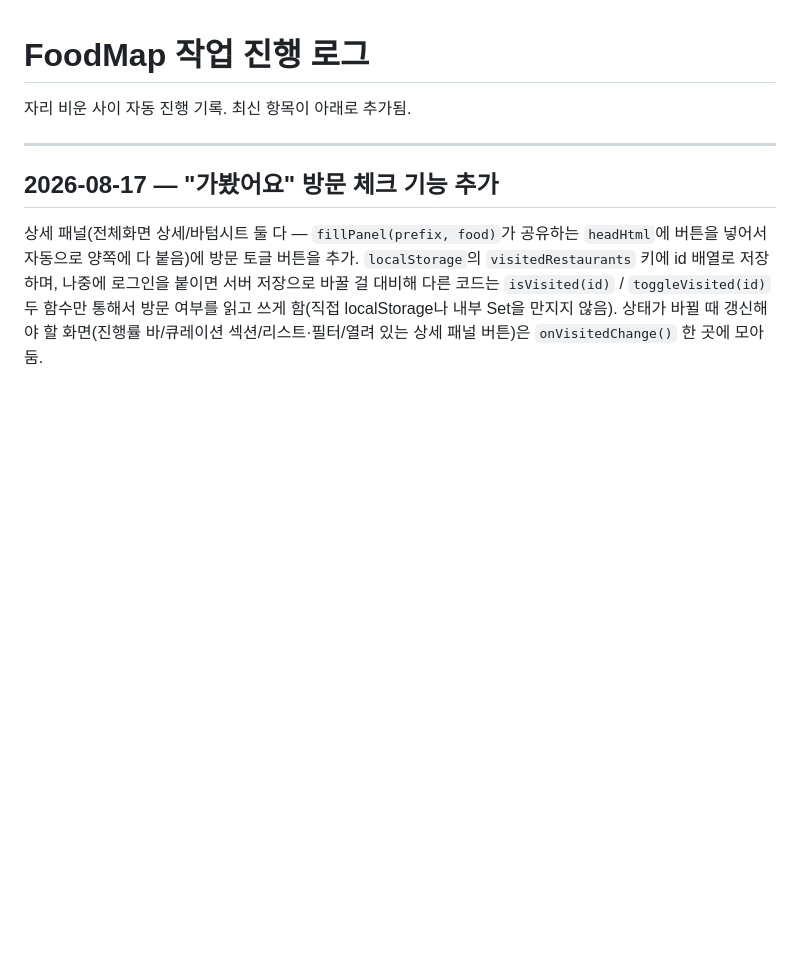
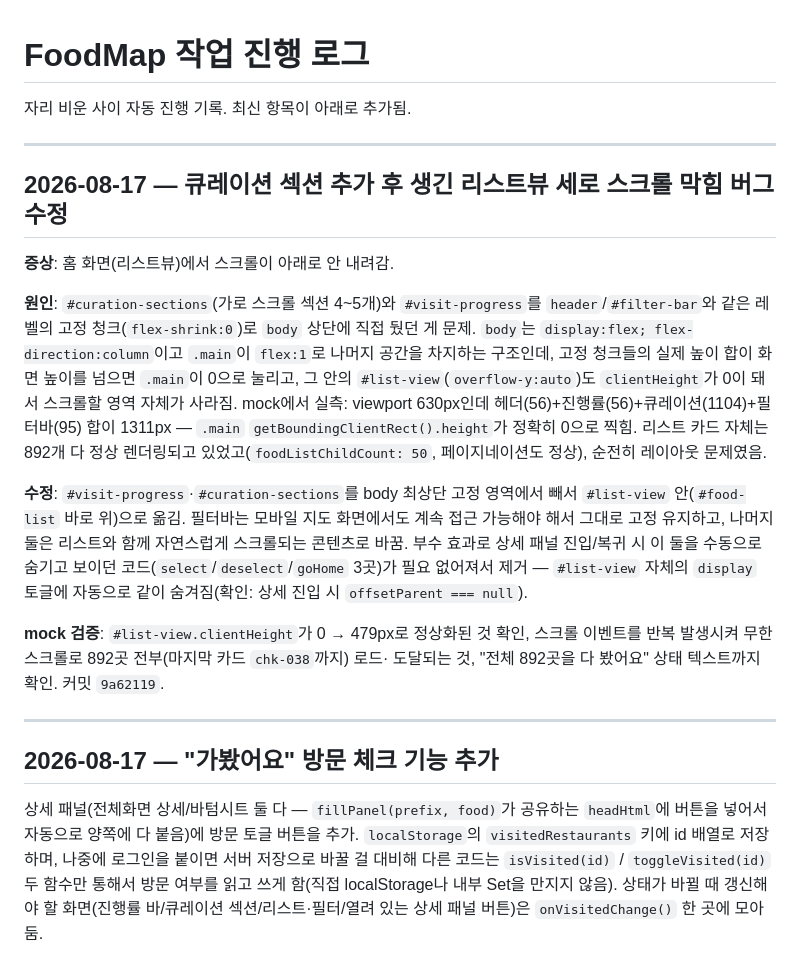
Before and after one commit to gungho9949-spec/FoodMap, a Markdown page: progress-log.md, the part around the change. GitHub-like rendering; blank space fills up the shorter version.

Commit message:
docs: 리스트뷰 스크롤 버그 수정 작업 로그 기록
Co-Authored-By: Claude Sonnet 4.6 <noreply@anthropic.com>

```diff
--- a/progress-log.md
+++ b/progress-log.md
@@ -1,6 +1,35 @@
 # FoodMap 작업 진행 로그
 
 자리 비운 사이 자동 진행 기록. 최신 항목이 아래로 추가됨.
+
+---
+
+## 2026-08-17 — 큐레이션 섹션 추가 후 생긴 리스트뷰 세로 스크롤 막힘 버그 수정
+
+**증상**: 홈 화면(리스트뷰)에서 스크롤이 아래로 안 내려감.
+
+**원인**: `#curation-sections`(가로 스크롤 섹션 4~5개)와 `#visit-progress`를
+`header`/`#filter-bar`와 같은 레벨의 고정 청크(`flex-shrink:0`)로 `body` 상단에
+직접 뒀던 게 문제. `body`는 `display:flex; flex-direction:column`이고 `.main`이
+`flex:1`로 나머지 공간을 차지하는 구조인데, 고정 청크들의 실제 높이 합이 화면
+높이를 넘으면 `.main`이 0으로 눌리고, 그 안의 `#list-view`(`overflow-y:auto`)도
+`clientHeight`가 0이 돼서 스크롤할 영역 자체가 사라짐. mock에서 실측: viewport
+630px인데 헤더(56)+진행률(56)+큐레이션(1104)+필터바(95) 합이 1311px — `.main`
+`getBoundingClientRect().height`가 정확히 0으로 찍힘. 리스트 카드 자체는 892개
+다 정상 렌더링되고 있었고(`foodListChildCount: 50`, 페이지네이션도 정상), 순전히
+레이아웃 문제였음.
+
+**수정**: `#visit-progress`·`#curation-sections`를 body 최상단 고정 영역에서 빼서
+`#list-view` 안(`#food-list` 바로 위)으로 옮김. 필터바는 모바일 지도 화면에서도
+계속 접근 가능해야 해서 그대로 고정 유지하고, 나머지 둘은 리스트와 함께 자연스럽게
+스크롤되는 콘텐츠로 바꿈. 부수 효과로 상세 패널 진입/복귀 시 이 둘을 수동으로
+숨기고 보이던 코드(`select`/`deselect`/`goHome` 3곳)가 필요 없어져서 제거 —
+`#list-view` 자체의 `display` 토글에 자동으로 같이 숨겨짐(확인: 상세 진입 시
+`offsetParent === null`).
+
+**mock 검증**: `#list-view.clientHeight`가 0 → 479px로 정상화된 것 확인, 스크롤
+이벤트를 반복 발생시켜 무한스크롤로 892곳 전부(마지막 카드 `chk-038`까지) 로드·
+도달되는 것, "전체 892곳을 다 봤어요" 상태 텍스트까지 확인. 커밋 `9a62119`.
 
 ---
 
```
